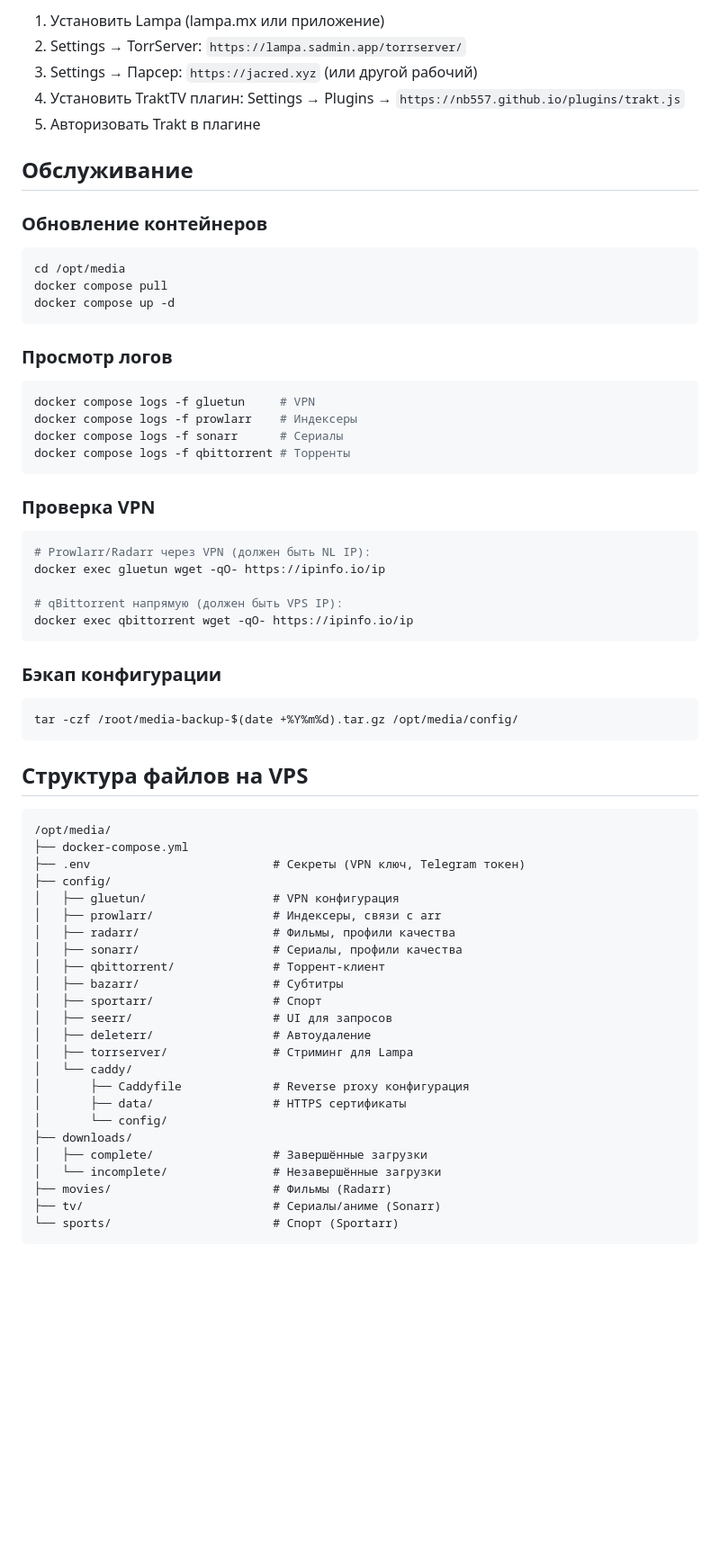
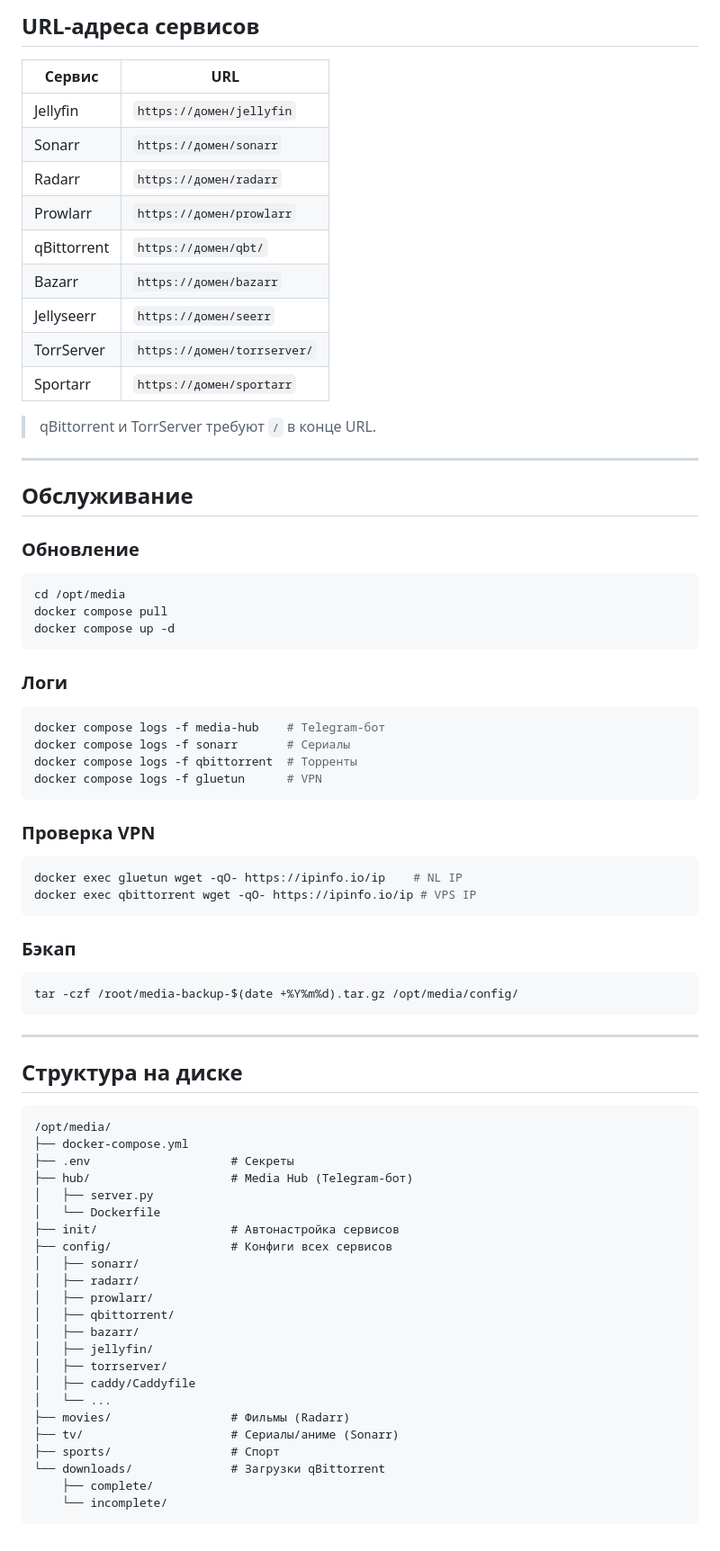
Before and after one commit to kimaguri/media-server, a Markdown page: README.md, the part around one of its changes. Shown at 90% size. Drawn GitHub-style; blank space fills up the shorter version.

````diff
--- a/README.md
+++ b/README.md
@@ -216,13 +241,25 @@ docker compose restart sonarr radarr prowlarr bazarr jellyfin
 
-1. Установить Lampa (lampa.mx или приложение)
-2. Settings → TorrServer: `https://lampa.sadmin.app/torrserver/`
-3. Settings → Парсер: `https://jacred.xyz` (или другой рабочий)
-4. Установить TraktTV плагин: Settings → Plugins → `https://nb557.github.io/plugins/trakt.js`
-5. Авторизовать Trakt в плагине
+## URL-адреса сервисов
+
+| Сервис | URL |
+|--------|-----|
+| Jellyfin | `https://домен/jellyfin` |
+| Sonarr | `https://домен/sonarr` |
+| Radarr | `https://домен/radarr` |
+| Prowlarr | `https://домен/prowlarr` |
+| qBittorrent | `https://домен/qbt/` |
+| Bazarr | `https://домен/bazarr` |
+| Jellyseerr | `https://домен/seerr` |
+| TorrServer | `https://домен/torrserver/` |
+| Sportarr | `https://домен/sportarr` |
+
+> qBittorrent и TorrServer требуют `/` в конце URL.
+
+---
 
 ## Обслуживание
 
-### Обновление контейнеров
+### Обновление
 
 ```bash
 cd /opt/media
@@ -230,56 +267,54 @@ docker compose pull
 docker compose up -d
 ```
 
-### Просмотр логов
+### Логи
 
 ```bash
-docker compose logs -f gluetun     # VPN
-docker compose logs -f prowlarr    # Индексеры
-docker compose logs -f sonarr      # Сериалы
-docker compose logs -f qbittorrent # Торренты
+docker compose logs -f media-hub    # Telegram-бот
+docker compose logs -f sonarr       # Сериалы
+docker compose logs -f qbittorrent  # Торренты
+docker compose logs -f gluetun      # VPN
 ```
 
 ### Проверка VPN
 
 ```bash
-# Prowlarr/Radarr через VPN (должен быть NL IP):
-docker exec gluetun wget -qO- https://ipinfo.io/ip
-
-# qBittorrent напрямую (должен быть VPS IP):
-docker exec qbittorrent wget -qO- https://ipinfo.io/ip
+docker exec gluetun wget -qO- https://ipinfo.io/ip    # NL IP
+docker exec qbittorrent wget -qO- https://ipinfo.io/ip # VPS IP
 ```
 
-### Бэкап конфигурации
+### Бэкап
 
 ```bash
 tar -czf /root/media-backup-$(date +%Y%m%d).tar.gz /opt/media/config/
 ```
 
-## Структура файлов на VPS
+---
+
+## Структура на диске
 
 ```
 /opt/media/
 ├── docker-compose.yml
-├── .env                          # Секреты (VPN ключ, Telegram токен)
-├── config/
-│   ├── gluetun/                  # VPN конфигурация
-│   ├── prowlarr/                 # Индексеры, связи с arr
-│   ├── radarr/                   # Фильмы, профили качества
-│   ├── sonarr/                   # Сериалы, профили качества
-│   ├── qbittorrent/              # Торрент-клиент
-│   ├── bazarr/                   # Субтитры
-│   ├── sportarr/                 # Спорт
-│   ├── seerr/                    # UI для запросов
-│   ├── deleterr/                 # Автоудаление
-│   ├── torrserver/               # Стриминг для Lampa
-│   └── caddy/
-│       ├── Caddyfile             # Reverse proxy конфигурация
-│       ├── data/                 # HTTPS сертификаты
-│       └── config/
-├── downloads/
-│   ├── complete/                 # Завершённые загрузки
-│   └── incomplete/               # Незавершённые загрузки
-├── movies/                       # Фильмы (Radarr)
-├── tv/                           # Сериалы/аниме (Sonarr)
-└── sports/                       # Спорт (Sportarr)
+├── .env                    # Секреты
+├── hub/                    # Media Hub (Telegram-бот)
+│   ├── server.py
+│   └── Dockerfile
+├── init/                   # Автонастройка сервисов
+├── config/                 # Конфиги всех сервисов
+│   ├── sonarr/
+│   ├── radarr/
+│   ├── prowlarr/
+│   ├── qbittorrent/
+│   ├── bazarr/
+│   ├── jellyfin/
+│   ├── torrserver/
+│   ├── caddy/Caddyfile
+│   └── ...
+├── movies/                 # Фильмы (Radarr)
+├── tv/                     # Сериалы/аниме (Sonarr)
+├── sports/                 # Спорт
+└── downloads/              # Загрузки qBittorrent
+    ├── complete/
+    └── incomplete/
 ```
````
Also changed, not shown: other parts of README.md (+174 -149 lines).
